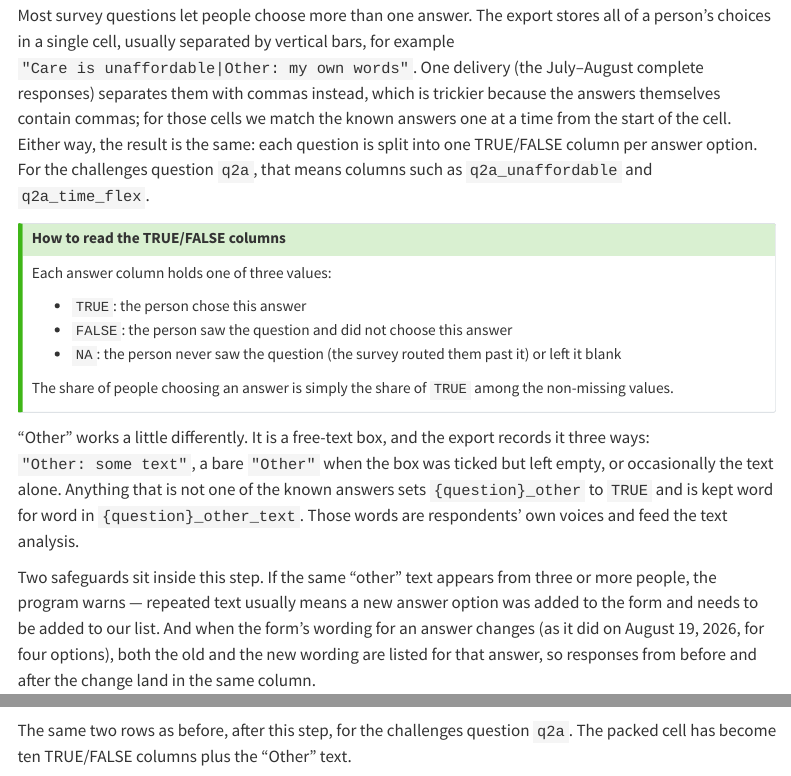
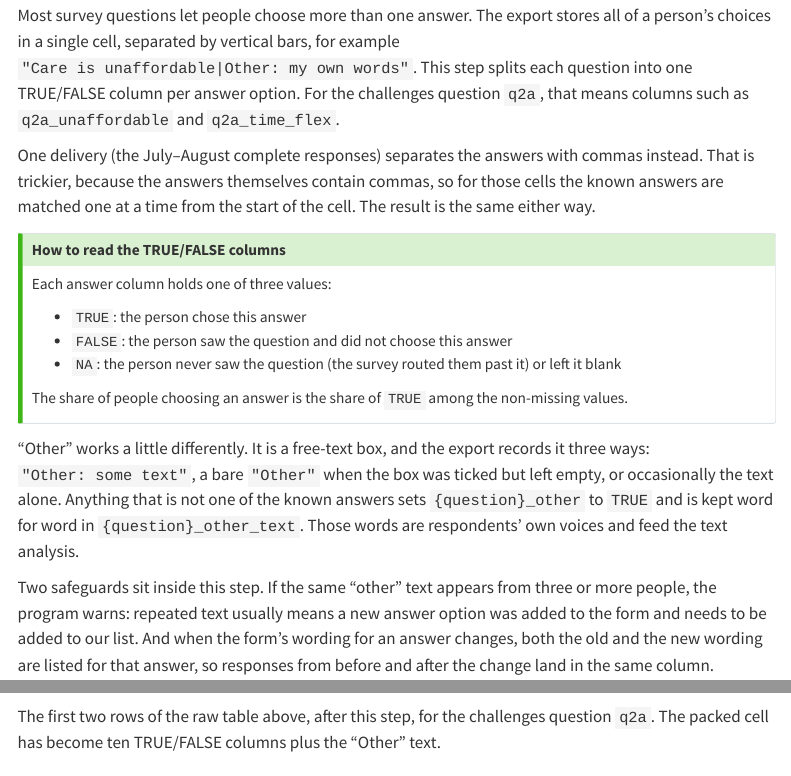
Before and after one commit to UI-Research/one-million-care-conversations, a Quarto document (scripts/01_clean-data.qmd): the page in a window 1100 px wide, from 6750 px down, and a second part further down, joined at a grey line. Rendered offline with R 4.5, knitr and Pandoc in place of Quarto, with nearby package versions; folded parts are opened; some code elsewhere in the file could not run offline; menus at the side of the page are left out.

Commit message:
Cleaning page: PII and multi-select sections reworded; demo output as a table

````diff
--- a/scripts/01_clean-data.qmd
+++ b/scripts/01_clean-data.qmd
@@ -345,15 +346,16 @@ survey <- assert_no_address(survey, c("address", "address2"))
 ### Split the choose-all-that-apply questions into one column per answer
 
 Most survey questions let people choose more than one answer. The export
-stores all of a person's choices in a single cell, usually separated by
-vertical bars, for example `"Care is unaffordable|Other: my own words"`. One
-delivery (the July–August complete responses) separates them with commas
-instead, which is trickier because the answers themselves contain commas; for
-those cells we match the known answers one at a time from the start of the
-cell. Either way, the result is the same: each question is split into one
-TRUE/FALSE column per answer option.
-For the challenges question `q2a`, that means columns such as
-`q2a_unaffordable` and `q2a_time_flex`.
+stores all of a person's choices in a single cell, separated by vertical
+bars, for example `"Care is unaffordable|Other: my own words"`. This step
+splits each question into one TRUE/FALSE column per answer option. For the
+challenges question `q2a`, that means columns such as `q2a_unaffordable` and
+`q2a_time_flex`.
+
+One delivery (the July–August complete responses) separates the answers with
+commas instead. That is trickier, because the answers themselves contain
+commas, so for those cells the known answers are matched one at a time from
+the start of the cell. The result is the same either way.
 
 ::: {.callout-tip title="How to read the TRUE/FALSE columns"}
 Each answer column holds one of three values:
@@ -363,4 +365,4 @@ Each answer column holds one of three values:
 - `NA`: the person never saw the question (the survey routed them past it) or
   left it blank
 
-The share of people choosing an answer is simply the share of `TRUE` among
+The share of people choosing an answer is the share of `TRUE` among the
@@ -375,12 +377,11 @@ word for word in `{question}_other_text`. Those words are respondents'
 own voices and feed the text analysis.
 
 Two safeguards sit inside this step. If the same "other" text appears from
-three or more people, the program warns — repeated text usually means a new
+three or more people, the program warns: repeated text usually means a new
 answer option was added to the form and needs to be added to our list. And
-when the form's wording for an answer changes (as it did on August 19, 2026,
-for four options), both the old and the new wording are listed for that
-answer, so responses from before and after the change land in the same
-column.
+when the form's wording for an answer changes, both the old and the new
+wording are listed for that answer, so responses from before and after the
+change land in the same column.
 
 A small demonstration on a made-up question with answers `a` through `f`
 shows how the pieces fit: `"c | e"` and the comma form `"c, e"` both get
@@ -588,9 +590,9 @@ survey <- reduce(
 )
 ```
 
-The same two rows as before, after this step, for the challenges question
-`q2a`. The packed cell has become ten TRUE/FALSE columns plus the "Other"
-text.
+The first two rows of the raw table above, after this step, for the
+challenges question `q2a`. The packed cell has become ten TRUE/FALSE columns
+plus the "Other" text.
 
 ```{r}
 #| label: encoded-sample
````
Also changed, not shown: docs/search.json, scripts/01_clean-data.qmd (12 more changed lines), 2 other files.
